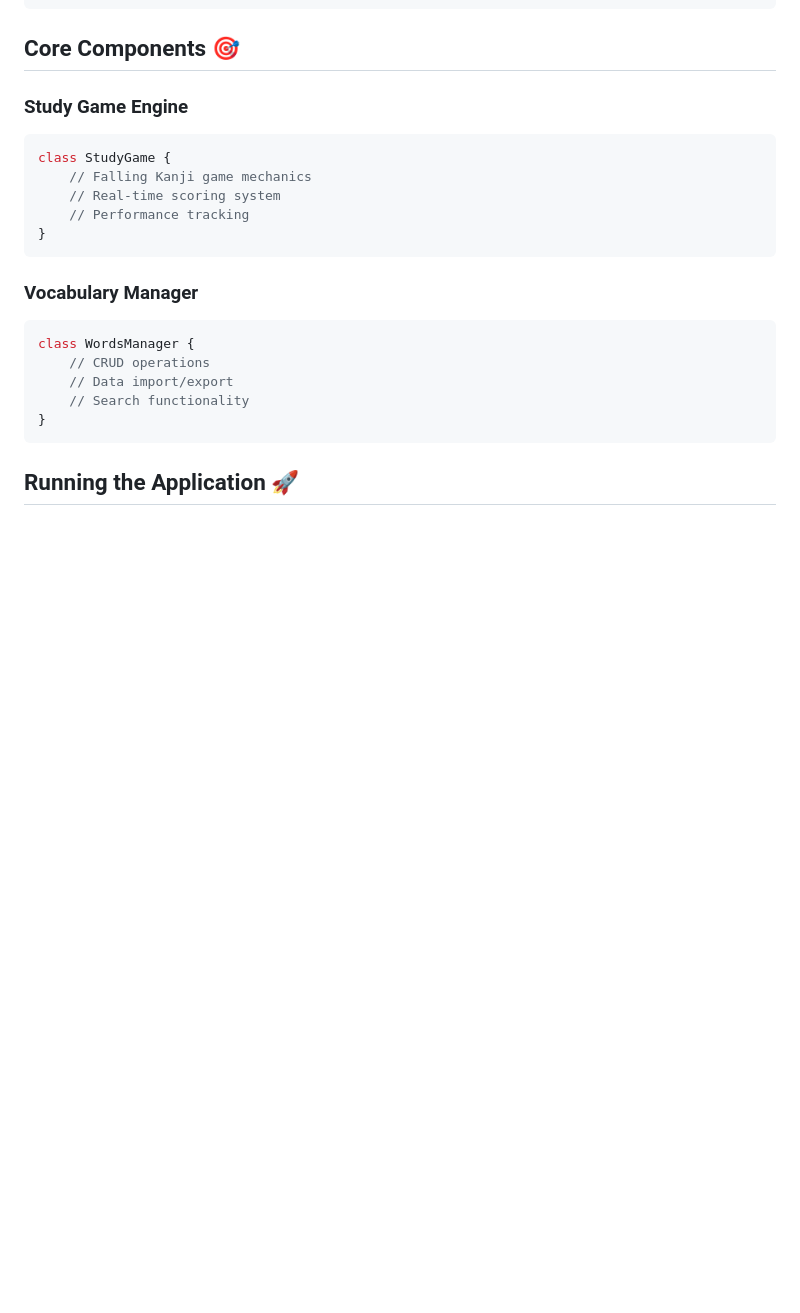
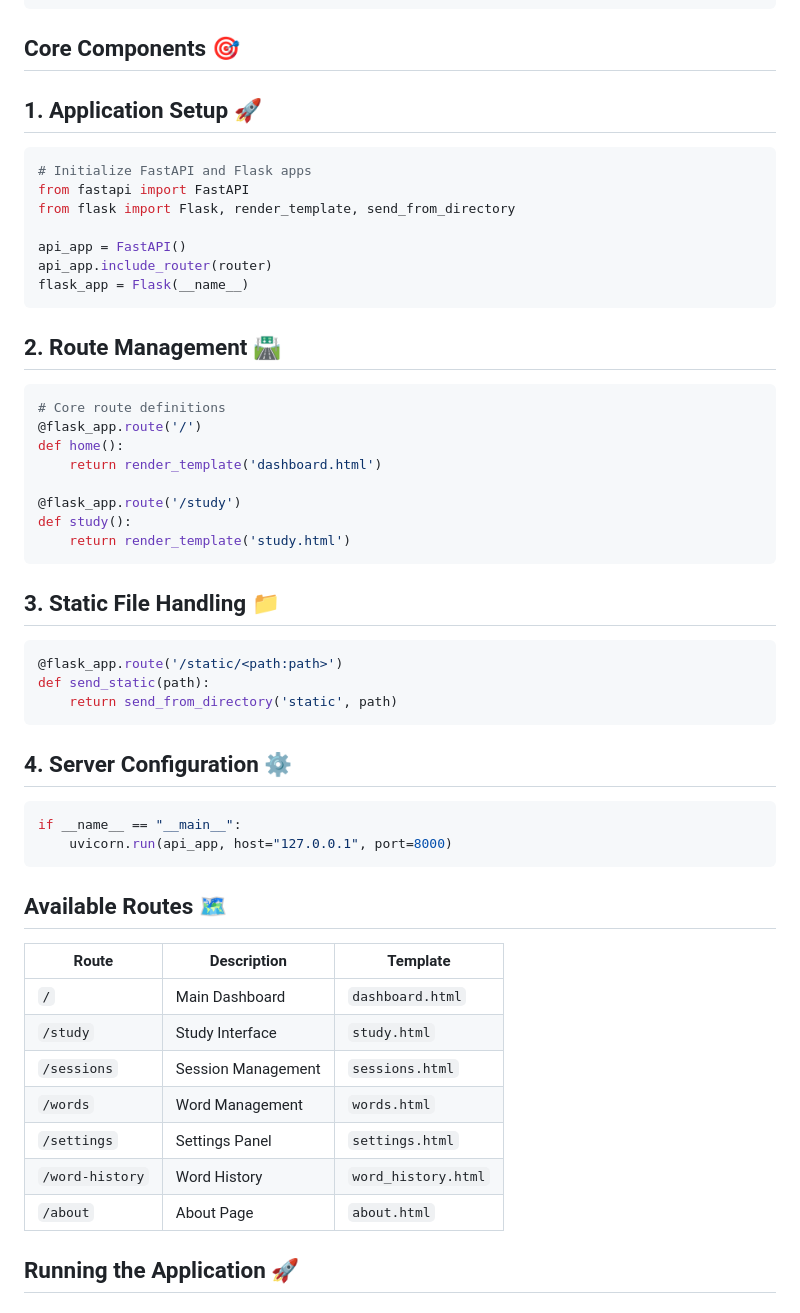
Before and after one commit to syedmuzaffarhussain1997/LangPortal, a Markdown page: README.md, the part around the change. GitHub-like rendering; blank space fills up the shorter version.

````diff
--- a/README.md
+++ b/README.md
@@ -60,23 +60,54 @@ LangPortal/
 
 ## Core Components 🎯
 
-### Study Game Engine
-```javascript
-class StudyGame {
-    // Falling Kanji game mechanics
-    // Real-time scoring system
-    // Performance tracking
-}
+## 1. Application Setup 🚀
+```python
+# Initialize FastAPI and Flask apps
+from fastapi import FastAPI
+from flask import Flask, render_template, send_from_directory
+
+api_app = FastAPI()
+api_app.include_router(router)
+flask_app = Flask(__name__)
 ```
 
-### Vocabulary Manager
-```javascript
-class WordsManager {
-    // CRUD operations
-    // Data import/export
-    // Search functionality
-}
+## 2. Route Management 🛣️
+```python
+# Core route definitions
+@flask_app.route('/')
+def home():
+    return render_template('dashboard.html')
+
+@flask_app.route('/study')
+def study():
+    return render_template('study.html')
 ```
+
+## 3. Static File Handling 📁
+```python
+@flask_app.route('/static/<path:path>')
+def send_static(path):
+    return send_from_directory('static', path)
+```
+
+## 4. Server Configuration ⚙️
+```python
+if __name__ == "__main__":
+    uvicorn.run(api_app, host="127.0.0.1", port=8000)
+```
+
+## Available Routes 🗺️
+
+| Route | Description | Template |
+|-------|-------------|----------|
+| `/` | Main Dashboard | `dashboard.html` |
+| `/study` | Study Interface | `study.html` |
+| `/sessions` | Session Management | `sessions.html` |
+| `/words` | Word Management | `words.html` |
+| `/settings` | Settings Panel | `settings.html` |
+| `/word-history` | Word History | `word_history.html` |
+| `/about` | About Page | `about.html` |
+
 
 ## Running the Application 🚀
 
````
